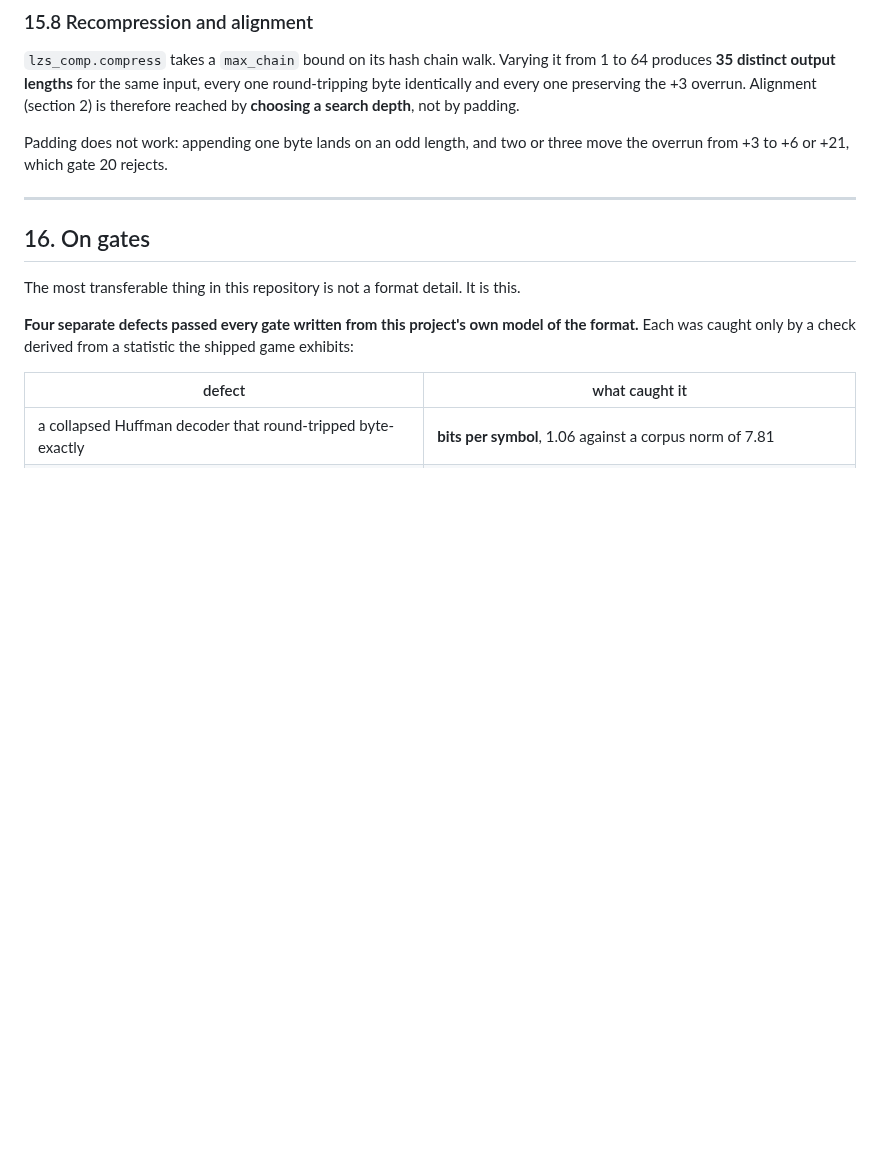
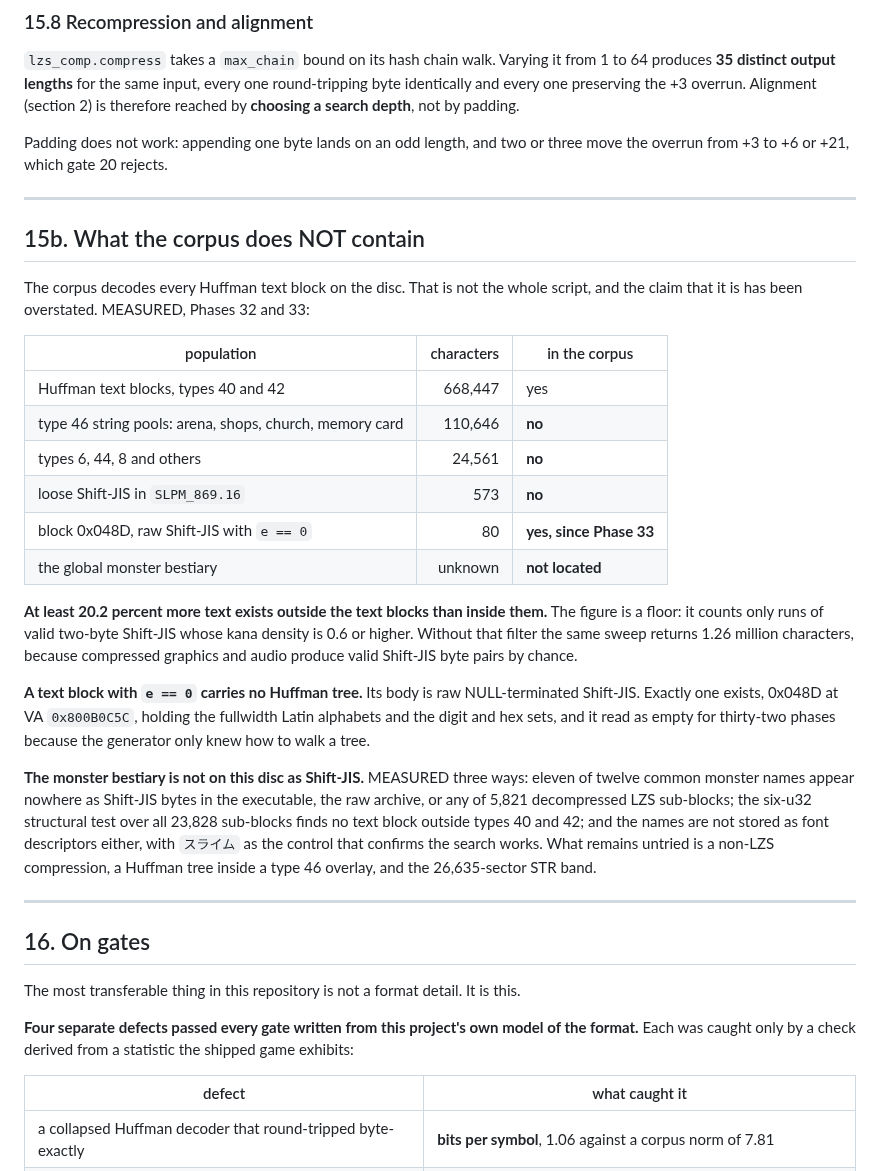
Before and after one commit to RadMageIRL/DQIV_PSX_TOOLS, a Markdown page: FORMAT.md, the part around the change. Rendered like a GitHub page; blank space fills up the shorter version.

```diff
--- a/FORMAT.md
+++ b/FORMAT.md
@@ -1551,6 +1551,39 @@ overrun from +3 to +6 or +21, which gate 20 rejects.
 
 ---
 
+## 15b. What the corpus does NOT contain
+
+The corpus decodes every Huffman text block on the disc. That is not the whole script, and the
+claim that it is has been overstated. MEASURED, Phases 32 and 33:
+
+| population | characters | in the corpus |
+|---|---:|---|
+| Huffman text blocks, types 40 and 42 | 668,447 | yes |
+| type 46 string pools: arena, shops, church, memory card | 110,646 | **no** |
+| types 6, 44, 8 and others | 24,561 | **no** |
+| loose Shift-JIS in `SLPM_869.16` | 573 | **no** |
+| block 0x048D, raw Shift-JIS with `e == 0` | 80 | **yes, since Phase 33** |
+| the global monster bestiary | unknown | **not located** |
+
+**At least 20.2 percent more text exists outside the text blocks than inside them.** The figure
+is a floor: it counts only runs of valid two-byte Shift-JIS whose kana density is 0.6 or higher.
+Without that filter the same sweep returns 1.26 million characters, because compressed graphics
+and audio produce valid Shift-JIS byte pairs by chance.
+
+**A text block with `e == 0` carries no Huffman tree.** Its body is raw NULL-terminated
+Shift-JIS. Exactly one exists, 0x048D at VA `0x800B0C5C`, holding the fullwidth Latin alphabets
+and the digit and hex sets, and it read as empty for thirty-two phases because the generator
+only knew how to walk a tree.
+
+**The monster bestiary is not on this disc as Shift-JIS.** MEASURED three ways: eleven of twelve
+common monster names appear nowhere as Shift-JIS bytes in the executable, the raw archive, or any
+of 5,821 decompressed LZS sub-blocks; the six-u32 structural test over all 23,828 sub-blocks
+finds no text block outside types 40 and 42; and the names are not stored as font descriptors
+either, with `スライム` as the control that confirms the search works. What remains untried is a
+non-LZS compression, a Huffman tree inside a type 46 overlay, and the 26,635-sector STR band.
+
+---
+
 ## 16. On gates
 
 The most transferable thing in this repository is not a format detail. It is this.
```
Also changed, not shown: README.md (+13 -7 lines), docs/images/english-scene-cynthia.png (added), 2 other files.
